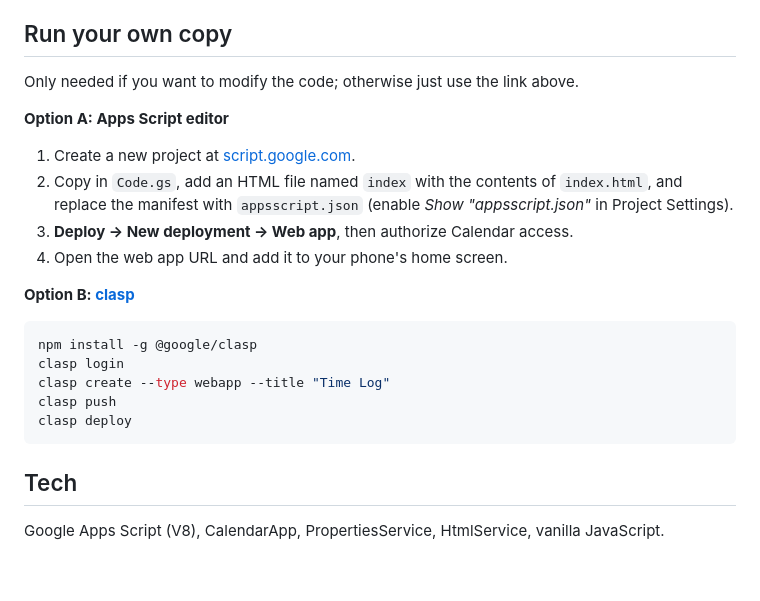
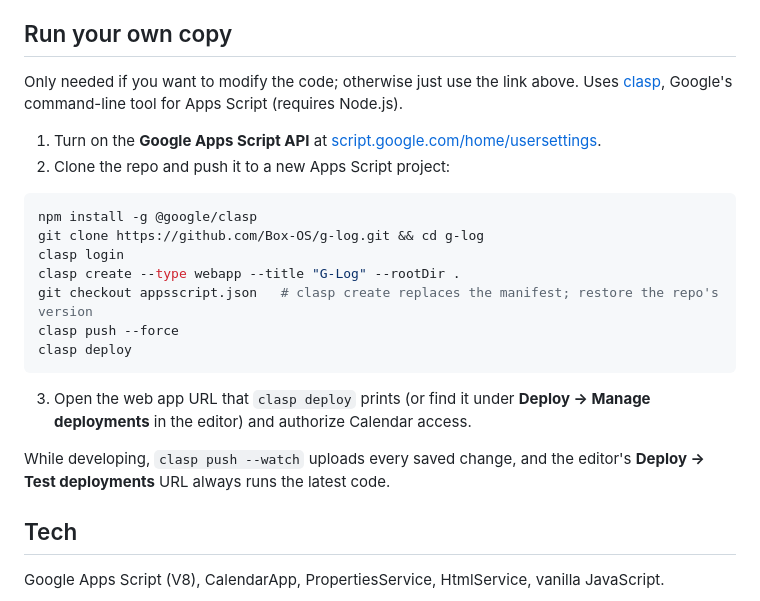
Before and after one commit to Box-OS/G-Logger, a Markdown page: README.md, the part around the change. Drawn GitHub-style; blank space fills up the shorter version.

Commit message:
README: clasp-only setup for running your own copy

````diff
--- a/README.md
+++ b/README.md
@@ -34,25 +34,24 @@ State (settings and the currently running timer) is stored per user in `Properti
 
 ## Run your own copy
 
-Only needed if you want to modify the code; otherwise just use the link above.
+Only needed if you want to modify the code; otherwise just use the link above. Uses [clasp](https://github.com/google/clasp), Google's command-line tool for Apps Script (requires Node.js).
 
-
-**Option A: Apps Script editor**
-
-1. Create a new project at [script.google.com](https://script.google.com).
-2. Copy in `Code.gs`, add an HTML file named `index` with the contents of `index.html`, and replace the manifest with `appsscript.json` (enable *Show "appsscript.json"* in Project Settings).
-3. **Deploy → New deployment → Web app**, then authorize Calendar access.
-4. Open the web app URL and add it to your phone's home screen.
-
-**Option B: [clasp](https://github.com/google/clasp)**
+1. Turn on the **Google Apps Script API** at [script.google.com/home/usersettings](https://script.google.com/home/usersettings).
+2. Clone the repo and push it to a new Apps Script project:
 
 ```bash
 npm install -g @google/clasp
+git clone https://github.com/Box-OS/g-log.git && cd g-log
 clasp login
-clasp create --type webapp --title "Time Log"
-clasp push
+clasp create --type webapp --title "G-Log" --rootDir .
+git checkout appsscript.json   # clasp create replaces the manifest; restore the repo's version
+clasp push --force
 clasp deploy
 ```
+
+3. Open the web app URL that `clasp deploy` prints (or find it under **Deploy → Manage deployments** in the editor) and authorize Calendar access.
+
+While developing, `clasp push --watch` uploads every saved change, and the editor's **Deploy → Test deployments** URL always runs the latest code.
 
 ## Tech
 
````
